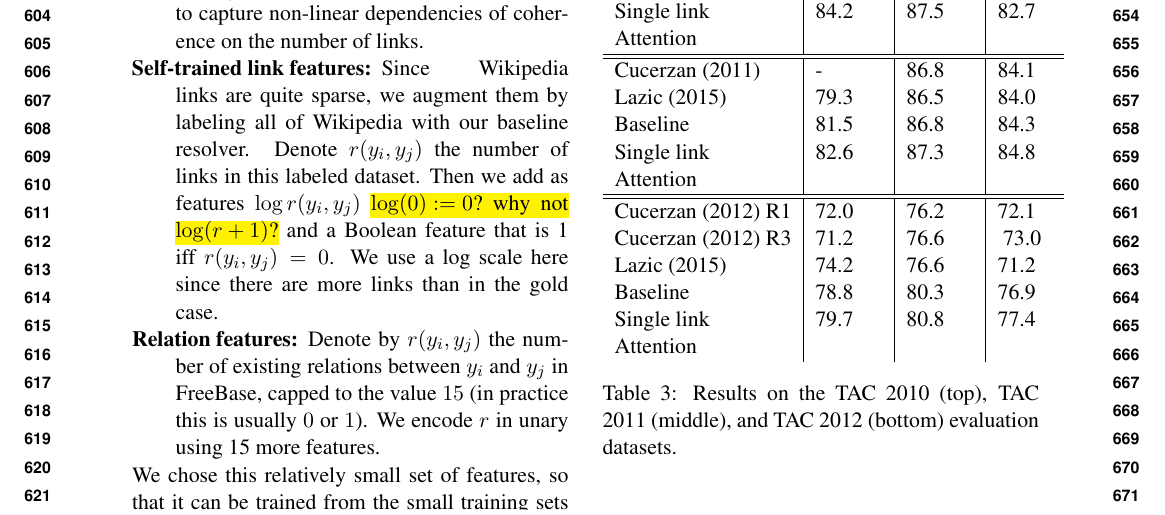
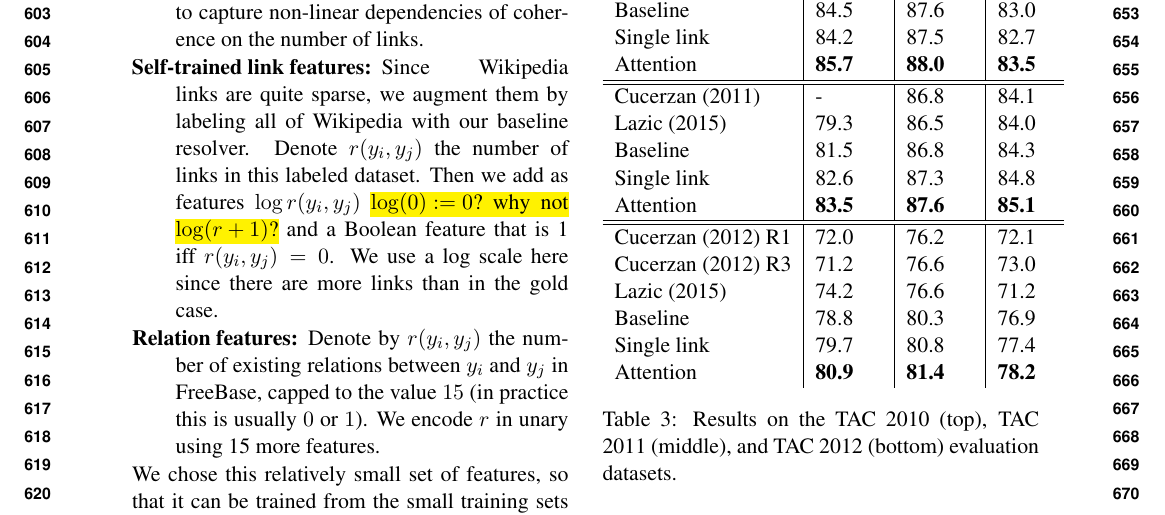
Before and after one commit to nevenalazic/plato-naacl16, a LaTeX paper (main.tex, which reads expt.tex): part of page 7 of 10, cut so that both start at the same text. Compiled offline with pdfLaTeX.

Commit message:
Add proxeno TACKBP results

```diff
--- a/expt.tex
+++ b/expt.tex
@@ -166,21 +166,21 @@ $p_i(c)=0$ or $p_i(c)=1$.
 {Chisholm (2015)} & & & \\
   Baseline & 84.5 & 87.6 & 83.0 \\
  Single link & 84.2 & 87.5 & 82.7\\
- Attention & & & \\
+ Attention & {\bf 85.7} & {\bf 88.0} & {\bf 83.5} \\
 \hline \hline
 Cucerzan (2011) & - & 86.8 &  {84.1} \\
 Lazic (2015) & 79.3 & 86.5 & 84.0 \\
 Baseline & 81.5 & 86.8 & 84.3 \\
 Single link & 82.6 & 87.3 & 84.8 \\
- Attention & & & \\
+ Attention & {\bf 83.5} & {\bf 87.6} & {\bf 85.1} \\
 \hline
 \hline
 Cucerzan (2012) R1 & 72.0 & 76.2 & 72.1  \\
-Cucerzan (2012) R3 & 71.2 & {76.6} & { 73.0} \\
+Cucerzan (2012) R3 & 71.2 & 76.6 & 73.0 \\
 Lazic (2015) & {74.2} & {76.6} & 71.2 \\
 Baseline &78.8 & 80.3 & 76.9\\
  Single link & 79.7 & 80.8 & 77.4  \\
- Attention & & & \\
+ Attention &{\bf 80.9} & {\bf 81.4} & {\bf 78.2} \\
 \end{tabular}
 \caption{Results on the TAC 2010 (top), TAC 2011 (middle), and TAC 2012 (bottom) evaluation datasets. \label{table:tac_results} }
 \end{table}
```
Also changed, not shown: expt.tex (4 more changed lines).
